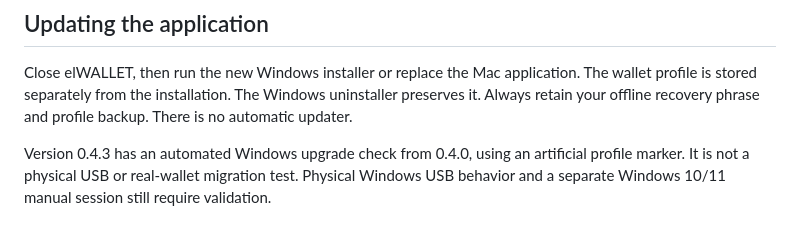
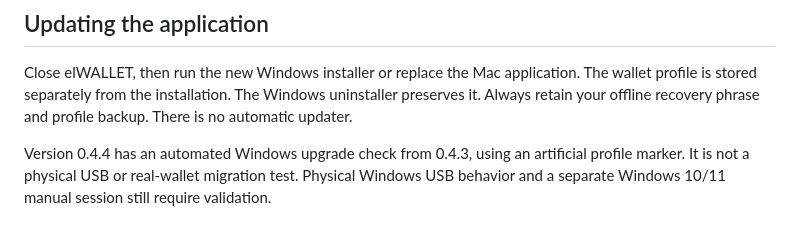
Before and after one commit to nish1-arch/coldhold-downloads, a Markdown page: RECOVERY.md, the part around the change. Rendered like a GitHub page.

```diff
--- a/RECOVERY.md
+++ b/RECOVERY.md
@@ -35,4 +35,4 @@ An arbitrary valid phrase is not proof that you restored the original wallet. If
 
 Close elWALLET, then run the new Windows installer or replace the Mac application. The wallet profile is stored separately from the installation. The Windows uninstaller preserves it. Always retain your offline recovery phrase and profile backup. There is no automatic updater.
 
-Version 0.4.3 has an automated Windows upgrade check from 0.4.0, using an artificial profile marker. It is not a physical USB or real-wallet migration test. Physical Windows USB behavior and a separate Windows 10/11 manual session still require validation.
+Version 0.4.4 has an automated Windows upgrade check from 0.4.3, using an artificial profile marker. It is not a physical USB or real-wallet migration test. Physical Windows USB behavior and a separate Windows 10/11 manual session still require validation.
```
Also changed, not shown: README.md (+12 -8 lines), images/interface-0.4.4.jpg (added), 9 other files.
